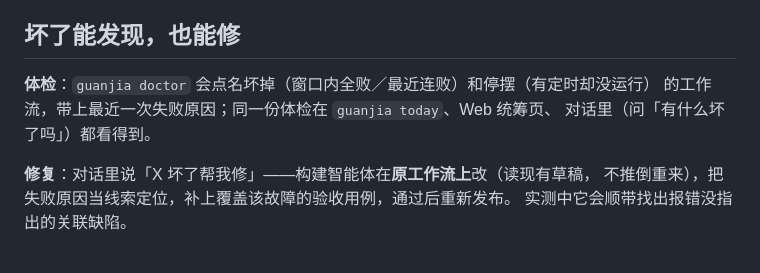
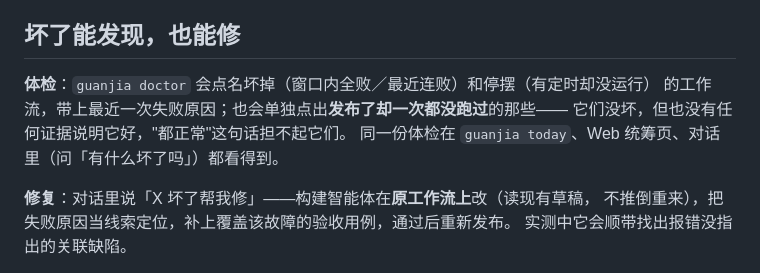
Before and after one commit to FlashBlank7/WorksflowManagerDemo, a Markdown page: README.md, the part around the change. Drawn GitHub-style.

```diff
--- a/README.md
+++ b/README.md
@@ -122,8 +122,9 @@ guanjia 显示更多信息；**没有这些接口的老后端会静默降级而
 ## 坏了能发现，也能修
 
 **体检**：`guanjia doctor` 会点名坏掉（窗口内全败／最近连败）和停摆（有定时却没运行）
-的工作流，带上最近一次失败原因；同一份体检在 `guanjia today`、Web 统筹页、
-对话里（问「有什么坏了吗」）都看得到。
+的工作流，带上最近一次失败原因；也会单独点出**发布了却一次都没跑过**的那些——
+它们没坏，但也没有任何证据说明它好，"都正常"这句话担不起它们。
+同一份体检在 `guanjia today`、Web 统筹页、对话里（问「有什么坏了吗」）都看得到。
 
 **修复**：对话里说「X 坏了帮我修」——构建智能体在**原工作流上**改（读现有草稿，
 不推倒重来），把失败原因当线索定位，补上覆盖该故障的验收用例，通过后重新发布。
```
Also changed, not shown: README.en.md (+3 -1 lines).
